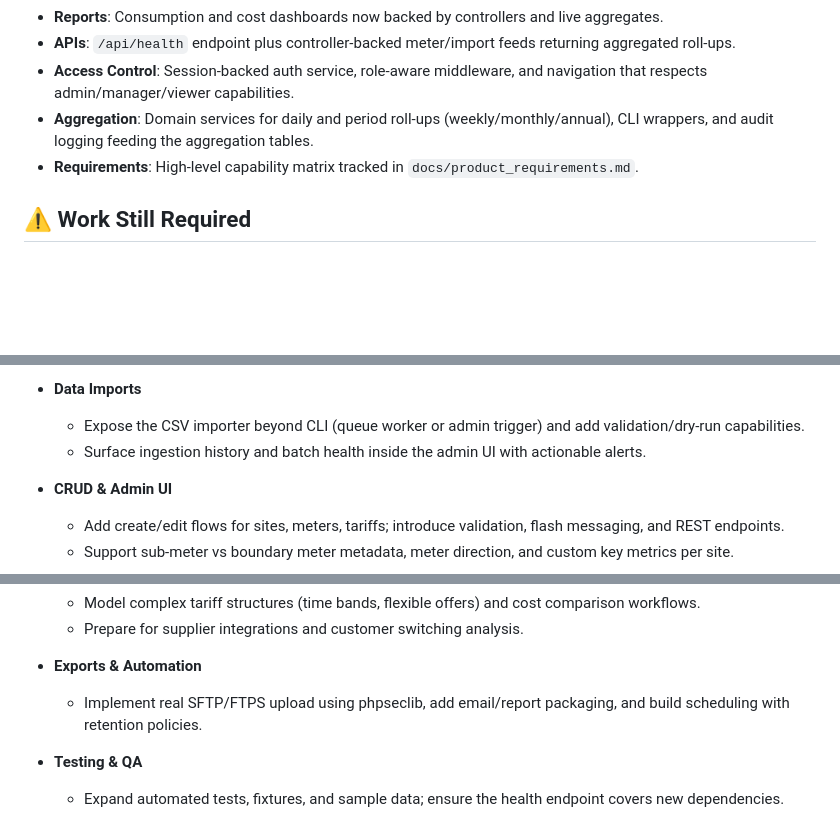
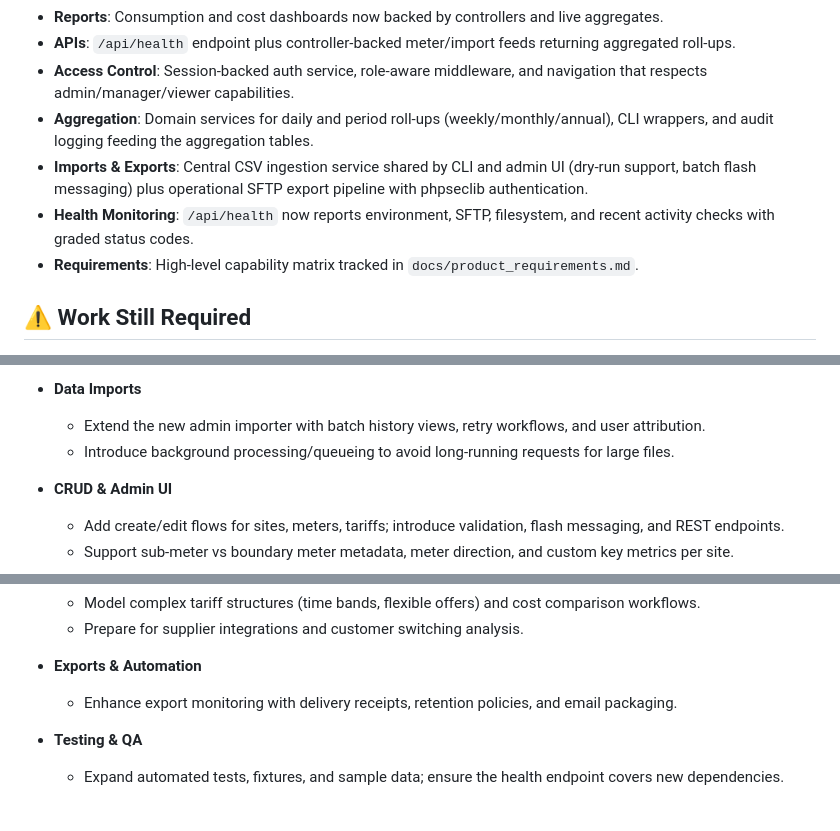
Before and after one commit to irlam/Eclectyc-Energy, a Markdown page: STATUS.md, 3 parts joined by grey strips. Drawn GitHub-style; blank space fills up the shorter version.

```diff
--- a/STATUS.md
+++ b/STATUS.md
@@ -12,6 +12,8 @@ This document captures the current progress of the Eclectyc Energy platform so f
 - **APIs**: `/api/health` endpoint plus controller-backed meter/import feeds returning aggregated roll-ups.
 - **Access Control**: Session-backed auth service, role-aware middleware, and navigation that respects admin/manager/viewer capabilities.
 - **Aggregation**: Domain services for daily and period roll-ups (weekly/monthly/annual), CLI wrappers, and audit logging feeding the aggregation tables.
+- **Imports & Exports**: Central CSV ingestion service shared by CLI and admin UI (dry-run support, batch flash messaging) plus operational SFTP export pipeline with phpseclib authentication.
+- **Health Monitoring**: `/api/health` now reports environment, SFTP, filesystem, and recent activity checks with graded status codes.
 - **Requirements**: High-level capability matrix tracked in `docs/product_requirements.md`.
 
 ## ⚠️ Work Still Required
@@ -30,8 +32,8 @@ This document captures the current progress of the Eclectyc Energy platform so f
   - Integrate external datasets (temperature, calorific values) to power AI insights and carbon reporting.
 
 - **Data Imports**
-  - Expose the CSV importer beyond CLI (queue worker or admin trigger) and add validation/dry-run capabilities.
-  - Surface ingestion history and batch health inside the admin UI with actionable alerts.
+  - Extend the new admin importer with batch history views, retry workflows, and user attribution.
+  - Introduce background processing/queueing to avoid long-running requests for large files.
 
 - **CRUD & Admin UI**
   - Add create/edit flows for sites, meters, tariffs; introduce validation, flash messaging, and REST endpoints.
@@ -46,7 +48,7 @@ This document captures the current progress of the Eclectyc Energy platform so f
   - Prepare for supplier integrations and customer switching analysis.
 
 - **Exports & Automation**
-  - Implement real SFTP/FTPS upload using phpseclib, add email/report packaging, and build scheduling with retention policies.
+  - Enhance export monitoring with delivery receipts, retention policies, and email packaging.
 
 - **Testing & QA**
   - Expand automated tests, fixtures, and sample data; ensure the health endpoint covers new dependencies.
```
Also changed, not shown: README.md (+11 -8 lines).
